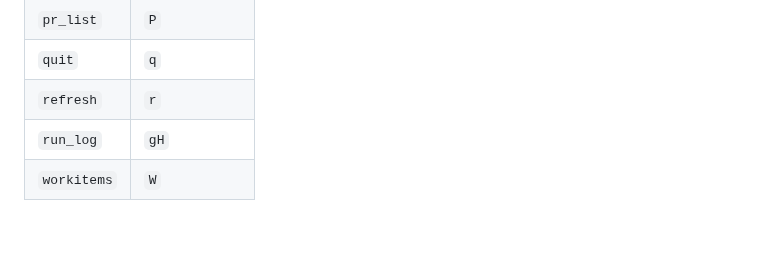
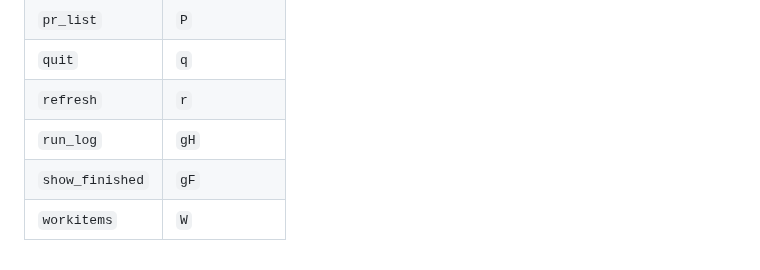
Before and after one commit to mosahadish/azure-vicli, a Markdown page: docs/commands-and-keys.md, the part around the change. Rendered like a GitHub page; blank space fills up the shorter version.

```diff
--- a/docs/commands-and-keys.md
+++ b/docs/commands-and-keys.md
@@ -400,5 +400,6 @@ paste the output here after changing a default.
 | `quit` | `q` |
 | `refresh` | `r` |
 | `run_log` | `gH` |
+| `show_finished` | `gF` |
 | `workitems` | `W` |
 <!-- END GENERATED KEYS TABLE -->
```
Also changed, not shown: docs/chat.md (+11 -8 lines), docs/images/chat-agents.png, 4 other files.
